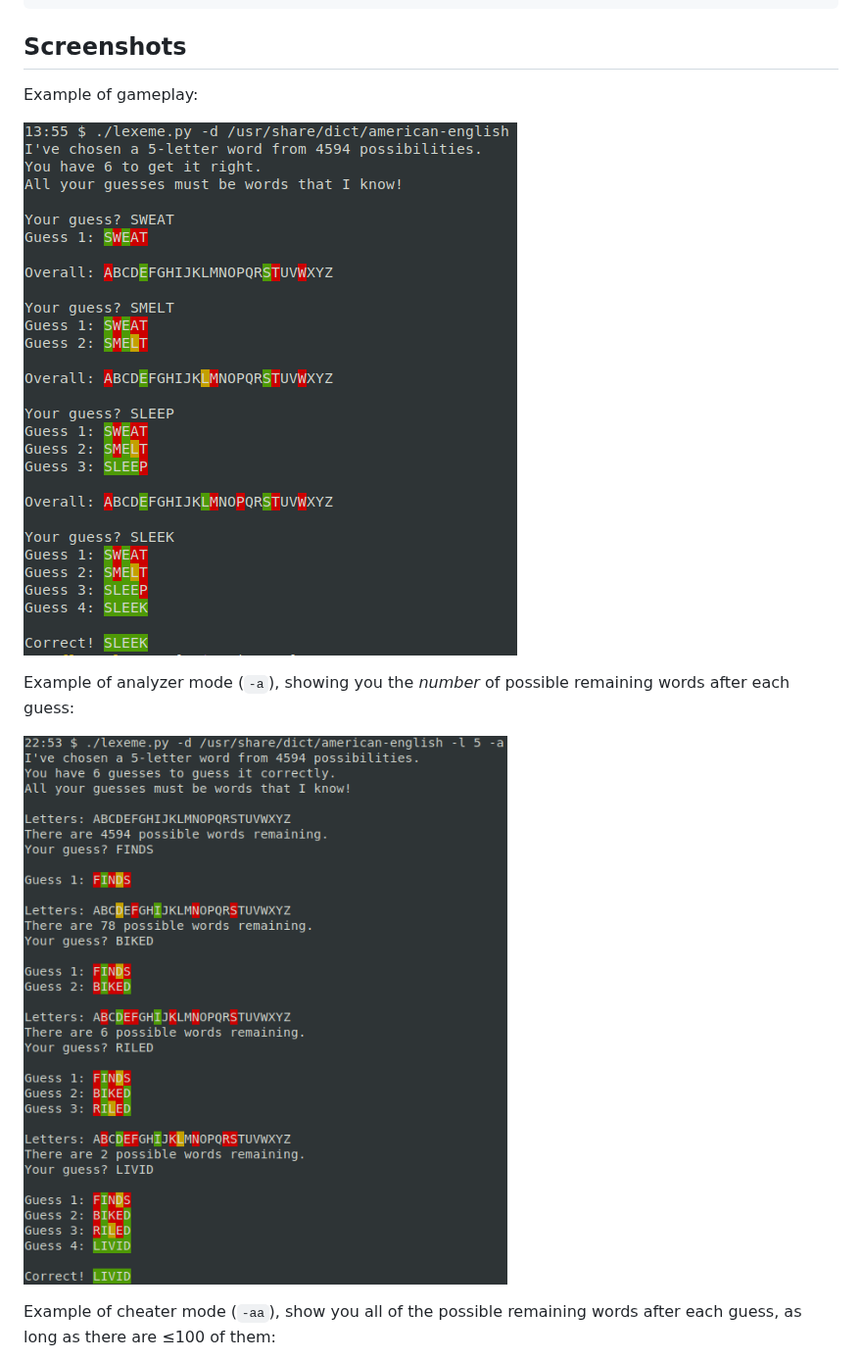
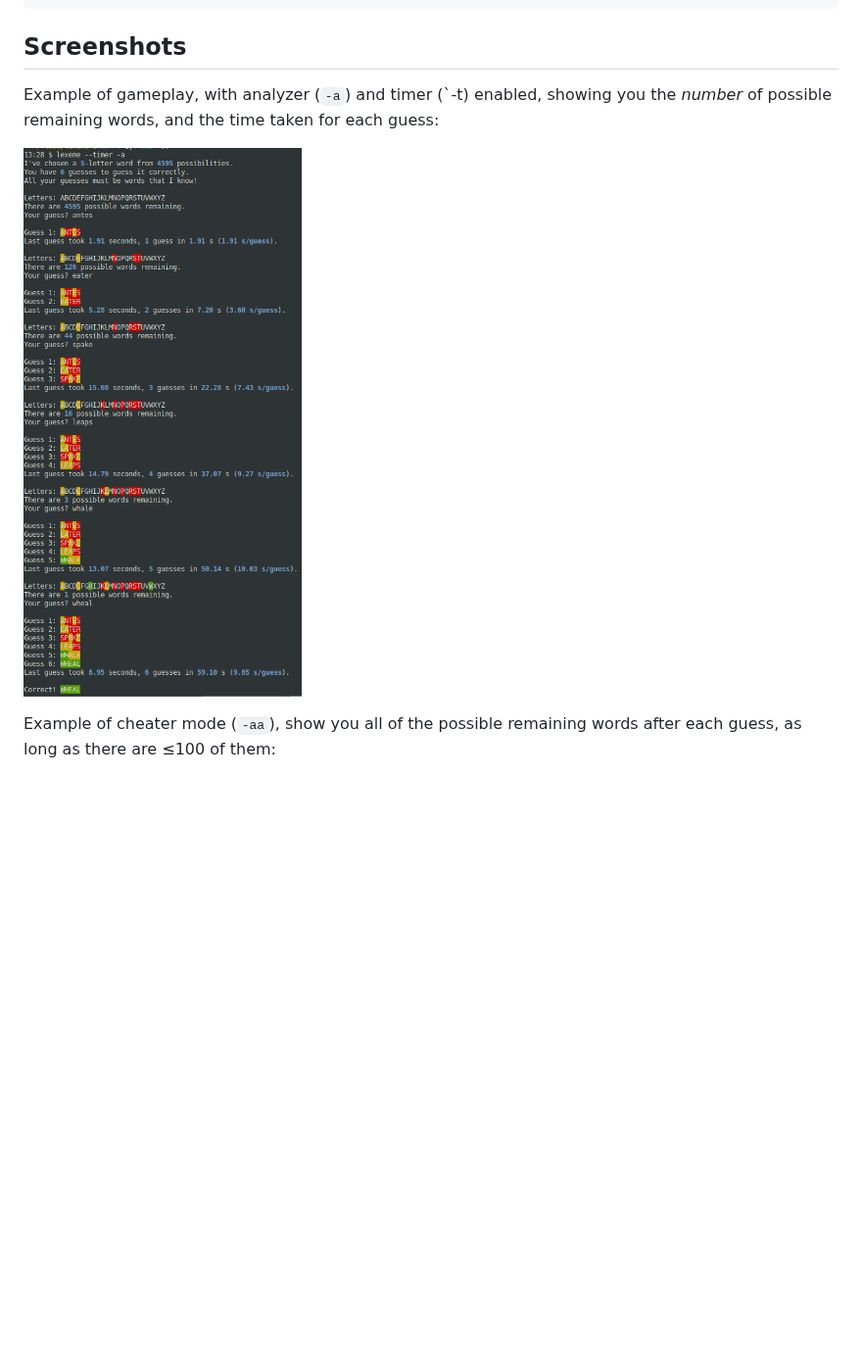
Before and after one commit to dlenski/lexeme, a Markdown page: README.md, the part around the change. Shown at 98% size. Drawn GitHub-style; pictures changed too: analyzer.png (deleted), example.png; blank space fills up the shorter version.

Commit message:
Newer screenshot

```diff
--- a/README.md
+++ b/README.md
@@ -50,14 +50,11 @@ optional arguments:
 
 ## Screenshots
 
-Example of gameplay:
+Example of gameplay, with analyzer (`-a`) and timer (`-t) enabled,
+showing you the _number_ of possible remaining words, and the time taken
+for each guess:
 
 ![Example](example.png)
-
-Example of analyzer mode (`-a`), showing you the _number_ of possible remaining words
-after each guess:
-
-![Analyzer](analyzer.png)
 
 Example of cheater mode (`-aa`), show you all of the possible remaining words
 after each guess, as long as there are ≤100 of them:
```
Also changed, not shown: cheater.png.
